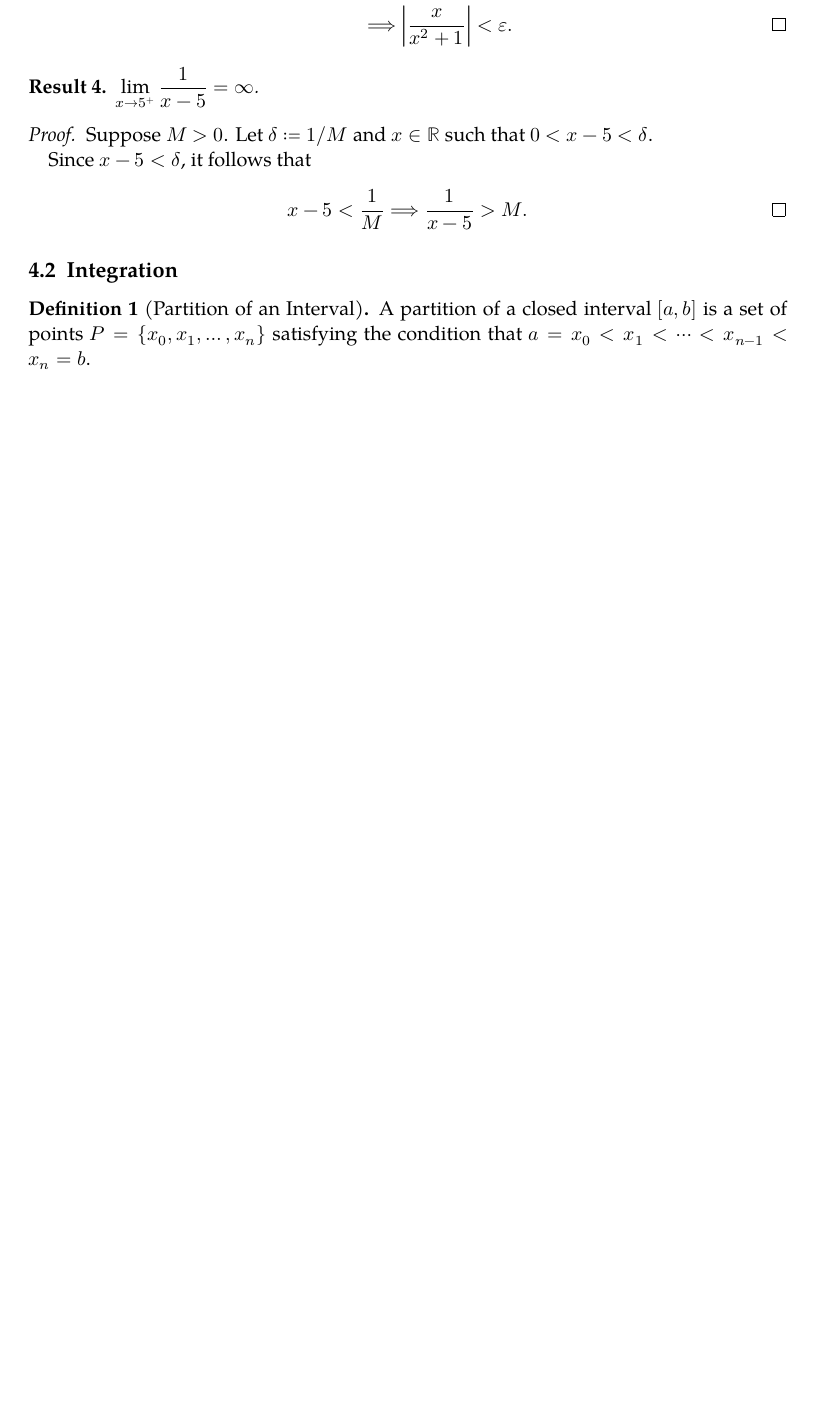
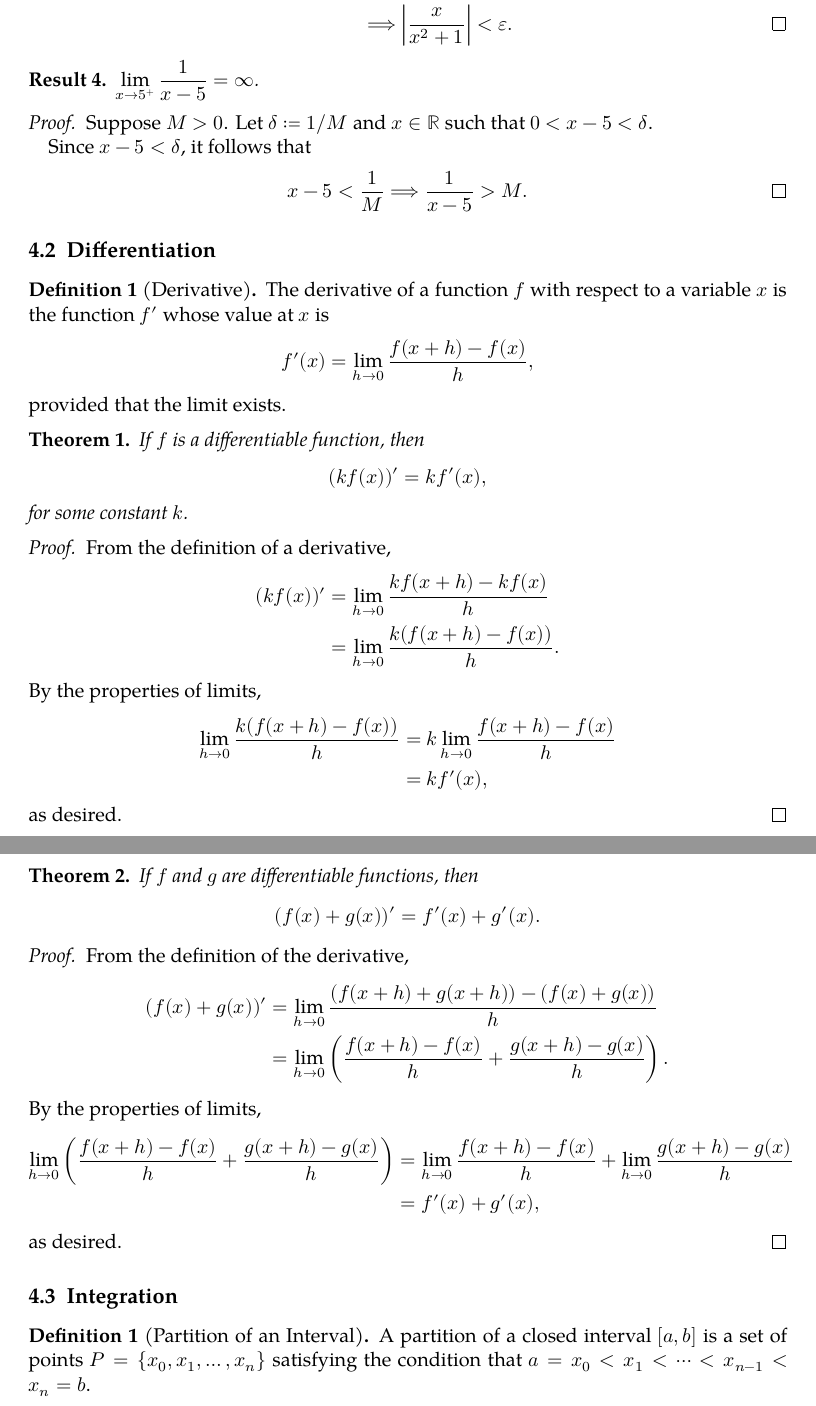
Before and after one commit to severen/maths, a LaTeX document (Proofs/proofs.tex): part of page 8 of 9 before the commit and two parts of pages 8 and 9 of 10 after it, the two joined at a grey line, cut so that both start at the same text, the shorter picture padded with empty space. Compiled offline with XeLaTeX; a missing font is replaced by an installed copy or a similar font.

Commit message:
Add differentiation proofs

```diff
--- a/Proofs/proofs.tex
+++ b/Proofs/proofs.tex
@@ -463,6 +463,62 @@ that I \textit{hope} are correct.
   \end{equation*}
 \end{proof}
 
+\subsection{Differentiation}
+
+\begin{definition}[Derivative]
+  The derivative of a function \(f\) with respect to a variable \(x\) is the
+  function \(f'\) whose value at \(x\) is
+  \[ f'(x) = \lim_{h → 0} \frac{f(x + h) - f(x)}{h}, \]
+  provided that the limit exists.
+\end{definition}
+
+\begin{theorem}
+  If \(f\) is a differentiable function, then
+  \[ (kf(x))' = kf'(x), \]
+  for some constant \(k\).
+\end{theorem}
+
+\begin{proof}
+  From the definition of a derivative,
+  \begin{equation*}
+  \begin{split}
+    (kf(x))' &= \lim_{h → 0} \frac{kf(x + h) - kf(x)}{h} \\
+             &= \lim_{h → 0} \frac{k(f(x + h) - f(x))}{h}.
+  \end{split}
+  \end{equation*}
+  By the properties of limits,
+  \begin{equation*}
+  \begin{split}
+    \lim_{h → 0} \frac{k(f(x + h) - f(x))}{h} &= k\lim_{h → 0} \frac{f(x + h) - f(x)}{h} \\
+                                              &= kf'(x),
+  \end{split}
+  \end{equation*}
+  as desired.
+\end{proof}
+
+\begin{theorem}
+  If \(f\) and \(g\) are differentiable functions, then
+  \[ (f(x) + g(x))' = f'(x) + g'(x). \]
+\end{theorem}
+
+\begin{proof}
+  From the definition of the derivative,
+  \begin{equation*}
+  \begin{split}
+    (f(x) + g(x))' &= \lim_{h → 0} \frac{(f(x + h) + g(x + h)) - (f(x) + g(x))}{h} \\
+                   &= \lim_{h → 0} \left(\frac{f(x + h) - f(x)}{h} + \frac{g(x + h) - g(x)}{h}\right).
+  \end{split}
+  \end{equation*}
+  By the properties of limits,
+  \begin{equation*}
+  \begin{split}
+    \lim_{h → 0} \left(\frac{f(x + h) - f(x)}{h} + \frac{g(x + h) - g(x)}{h}\right) &= \lim_{h → 0} \frac{f(x + h) - f(x)}{h} + \lim_{h → 0} \frac{g(x + h) - g(x)}{h} \\
+                                                                                    &= f'(x) + g'(x),
+  \end{split}
+  \end{equation*}
+  as desired.
+\end{proof}
+
 \subsection{Integration}
 
 \begin{definition}[Partition of an Interval]
```
Also changed, not shown: Proofs/proofs.pdf.
